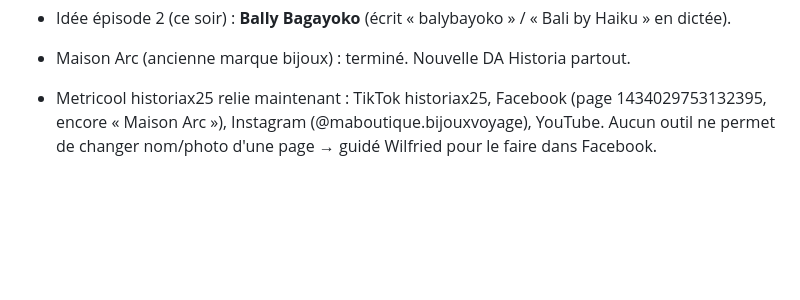
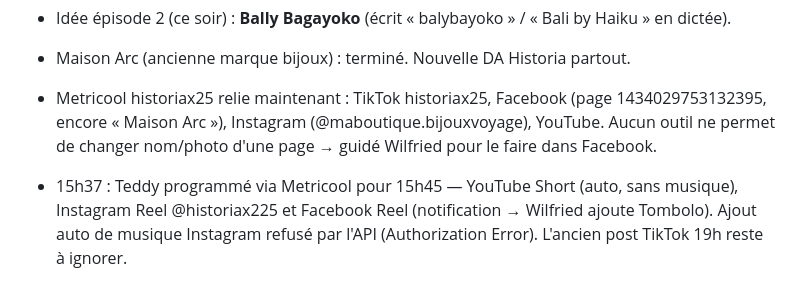
Before and after one commit to gamshy444-lgtm/appliactions-gpme, a Markdown page: tiktok/JOURNAL.md, the part around the change. Drawn GitHub-style; blank space fills up the shorter version.

Commit message:
Journal: cross-posting scheduled
Co-Authored-By: Claude Opus 5.5 <noreply@anthropic.com>
Claude-Session: https://claude.ai/code/session_01FvAvKc7eJRH1LtVzfUNhkB

```diff
--- a/tiktok/JOURNAL.md
+++ b/tiktok/JOURNAL.md
@@ -149,3 +149,5 @@ Tout ce qui a été dit et décidé, dans l'ordre. On s'en sert pour réviser en
 
 - Maison Arc (ancienne marque bijoux) : terminé. Nouvelle DA Historia partout.
 - Metricool historiax25 relie maintenant : TikTok historiax25, Facebook (page 1434029753132395, encore « Maison Arc »), Instagram (@maboutique.bijouxvoyage), YouTube. Aucun outil ne permet de changer nom/photo d'une page → guidé Wilfried pour le faire dans Facebook.
+
+- 15h37 : Teddy programmé via Metricool pour 15h45 — YouTube Short (auto, sans musique), Instagram Reel @historiax225 et Facebook Reel (notification → Wilfried ajoute Tombolo). Ajout auto de musique Instagram refusé par l'API (Authorization Error). L'ancien post TikTok 19h reste à ignorer.
```
